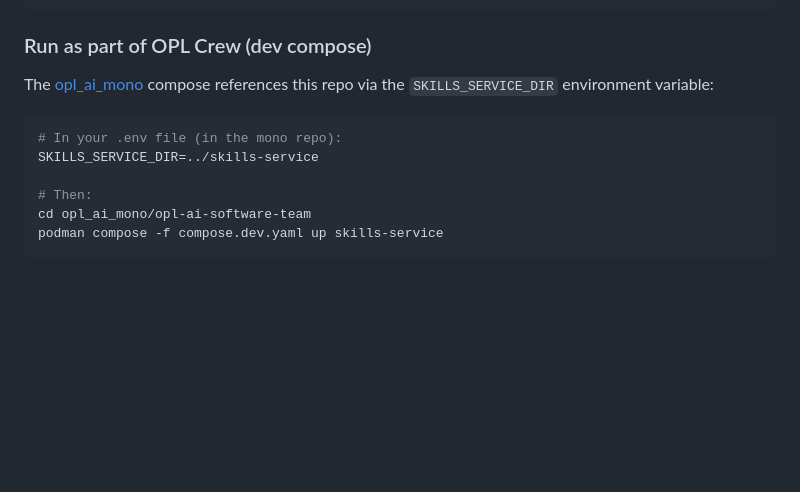
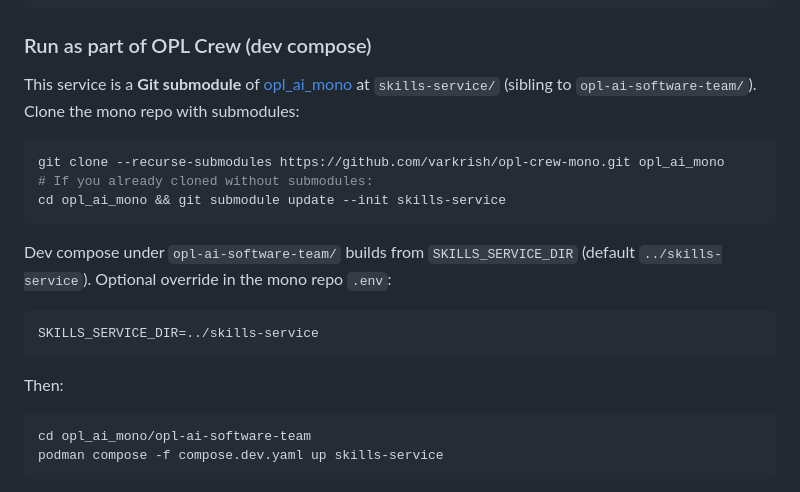
Before and after one commit to varkrish/skills-service, a Markdown page: README.md, the part around the change. Drawn GitHub-style; blank space fills up the shorter version.

Commit message:
docs: add embeddings rationale, generic examples, and mono submodule integration
Made-with: Cursor

````diff
--- a/README.md
+++ b/README.md
@@ -45,13 +45,23 @@ podman run -p 8090:8090 -v ./skills:/app/skills:ro skills-service
 
 ### Run as part of OPL Crew (dev compose)
 
-The [opl_ai_mono](https://github.com/varkrish/opl-crew-mono) compose references this repo via the `SKILLS_SERVICE_DIR` environment variable:
+This service is a **Git submodule** of [opl_ai_mono](https://github.com/varkrish/opl-crew-mono) at `skills-service/` (sibling to `opl-ai-software-team/`). Clone the mono repo with submodules:
 
 ```bash
-# In your .env file (in the mono repo):
+git clone --recurse-submodules https://github.com/varkrish/opl-crew-mono.git opl_ai_mono
+# If you already cloned without submodules:
+cd opl_ai_mono && git submodule update --init skills-service
+```
+
+Dev compose under `opl-ai-software-team/` builds from `SKILLS_SERVICE_DIR` (default `../skills-service`). Optional override in the mono repo `.env`:
+
+```bash
 SKILLS_SERVICE_DIR=../skills-service
+```
 
-# Then:
+Then:
+
+```bash
 cd opl_ai_mono/opl-ai-software-team
 podman compose -f compose.dev.yaml up skills-service
 ```
````
